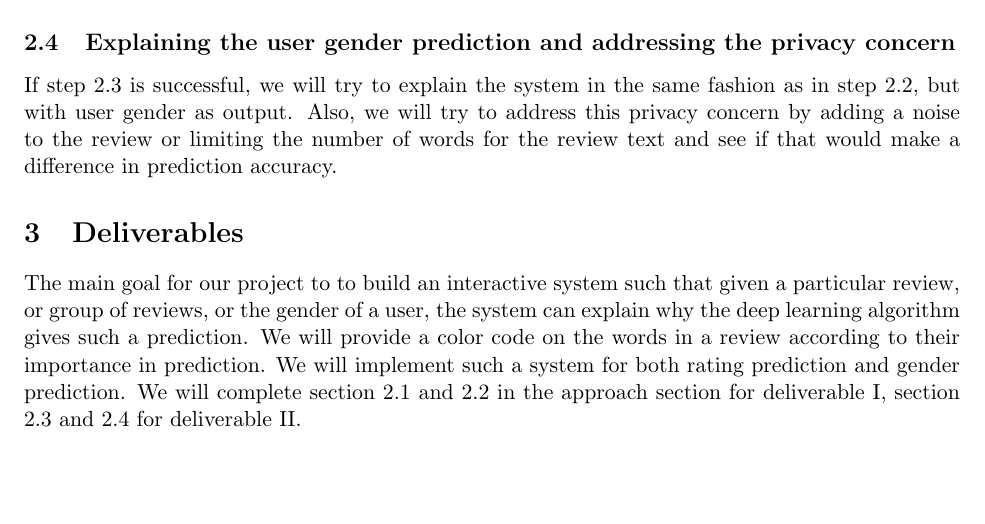
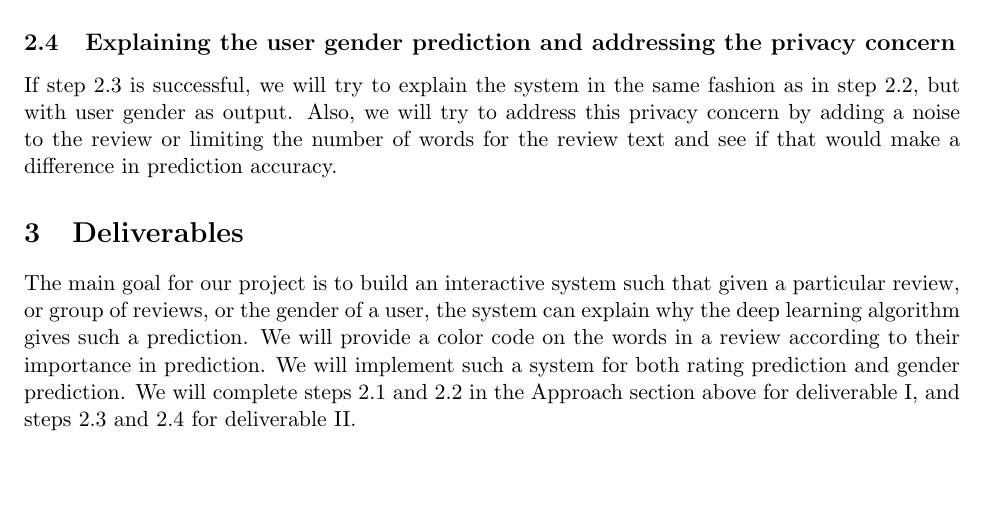
Before and after one commit to selvasamuel/18734-project, a LaTeX document (proposal/proposal.tex): part of page 2 of 3, cut so that both start at the same text. Compiled offline with pdfLaTeX.

Commit message:
Fix typos

```diff
--- a/proposal/proposal.tex
+++ b/proposal/proposal.tex
@@ -88,12 +88,13 @@ Several functional methods have been proposed in the literature to explain machi
 Given the flexible nature of recurrent neural networks, we will change the output layer from ratings to users' gender and adapt the system from step \ref{step:rating-prediction} into a system that predicts users' gender from review text. Since predicting gender is likely to require more text from each user, we will select the users that have written most reviews and aggregate them to see if the system can correctly predict their gender. If so, we will find out what amount of text is needed to correctly identify the gender.
 
 \subsection{Explaining the user gender prediction and addressing the privacy concern}
+\label{step:gender-prediction-explanation}
 
 If step \ref{step:gender-prediction} is successful, we will try to explain the system in the same fashion as in step \ref{step:rating-prediction-explanation}, but with user gender as output. Also, we will try to address this privacy concern by adding a noise to the review or limiting the number of words for the review text and see if that would make a difference in prediction accuracy.
 
 \section{Deliverables}
 
-The main goal for our project to to build an interactive system such that given a particular review, or group of reviews, or the gender of a user, the system can explain why the deep learning algorithm gives such a prediction. We will provide a color code on the words in a review according to their importance in prediction. We will implement such a system for both rating prediction and gender prediction. We will complete section 2.1 and 2.2 in the approach section for deliverable I, section 2.3 and 2.4 for deliverable II.
+The main goal for our project is to build an interactive system such that given a particular review, or group of reviews, or the gender of a user, the system can explain why the deep learning algorithm gives such a prediction. We will provide a color code on the words in a review according to their importance in prediction. We will implement such a system for both rating prediction and gender prediction. We will complete steps \ref{step:rating-prediction} and \ref{step:rating-prediction-explanation} in the Approach section above for deliverable I, and steps \ref{step:gender-prediction} and \ref{step:gender-prediction-explanation} for deliverable II.
 
 \section{Timeline}
 
```
